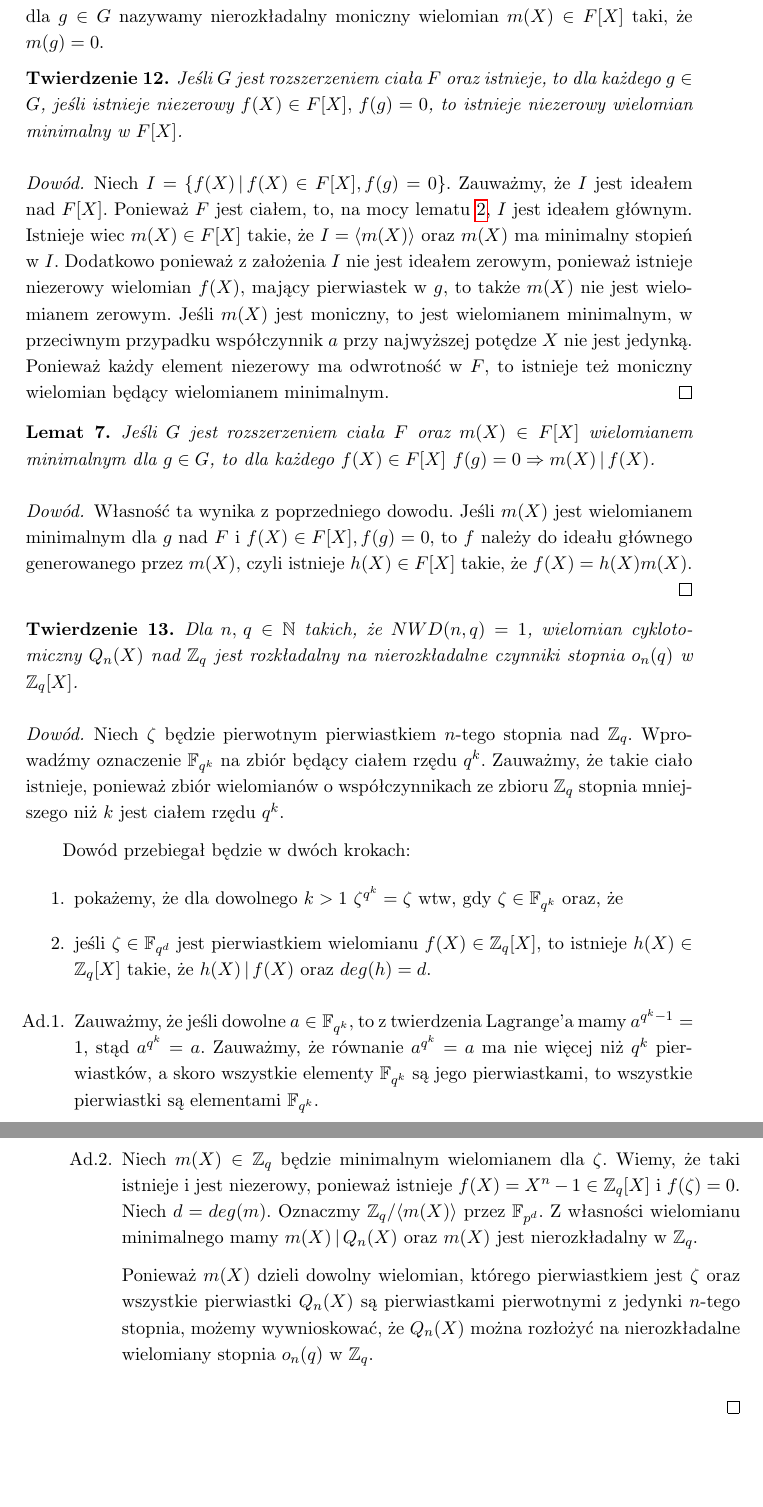
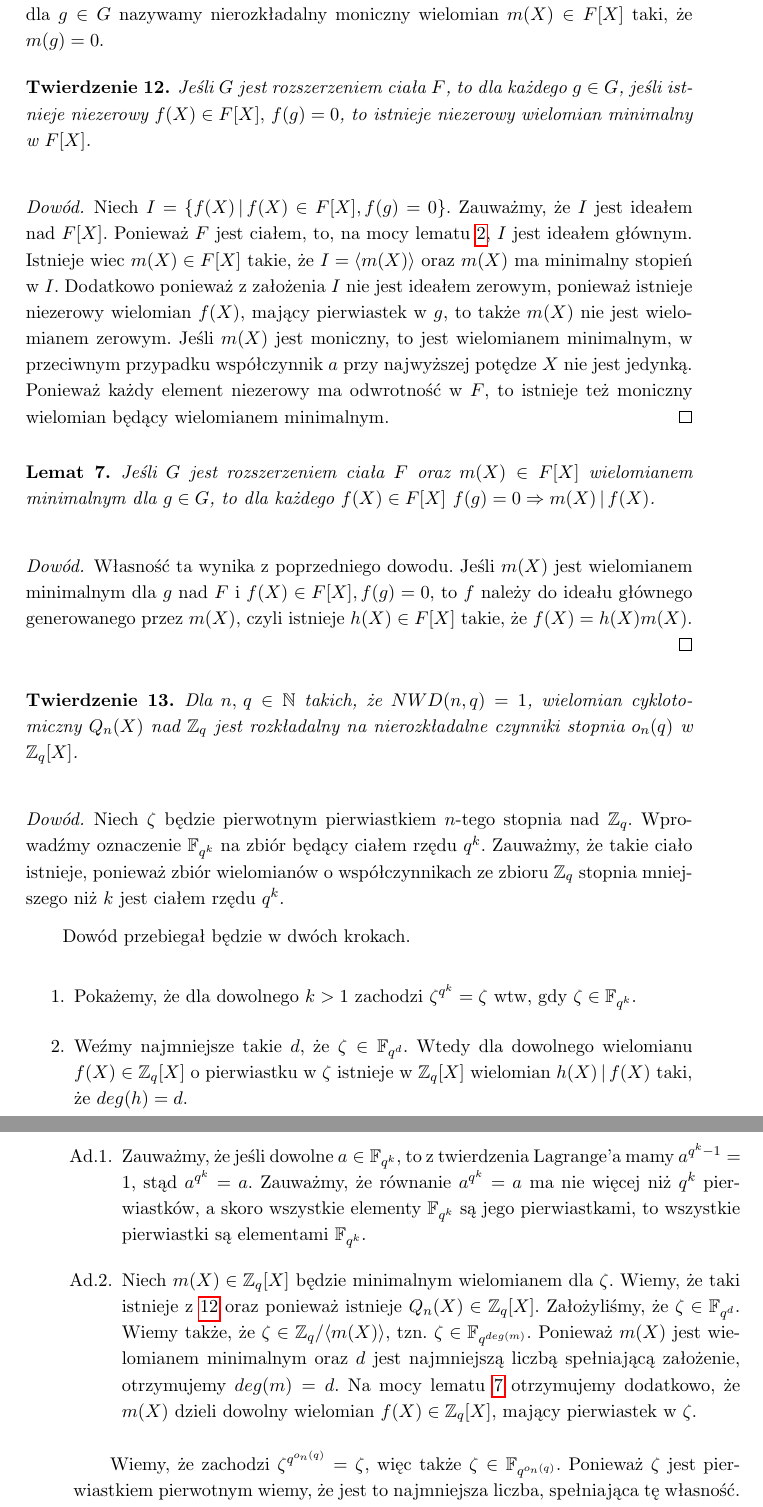
Before and after one commit to tysia2512/ptipt, a LaTeX thesis (main.tex): two parts of pages 22 and 23 of 39, joined at a grey line, cut so that both start at the same text, the shorter picture padded with empty space. Compiled offline with pdfLaTeX.

Commit message:
Fixed theorem 13.

```diff
--- a/main.tex
+++ b/main.tex
@@ -594,10 +593,9 @@ Możemy teraz wprowadzić pojęcie pierwiastka pierwotnego a następnie wielomia
 	Jeśli $G$ jest rozszerzeniem ciała $F$, to \textbf{\textit{wielomianem minimalnym}} dla $g \in G$ nazywamy nierozkładalny moniczny wielomian $m(X) \in F[X]$ taki, że $m(g) = 0$.
 \end{definition}
 
-\begin{theorem}
-	Jeśli $G$ jest rozszerzeniem ciała $F$ oraz istnieje, to dla każdego $g \in G$, jeśli istnieje niezerowy $f(X) \in F[X], \, f(g) = 0$, to istnieje niezerowy wielomian minimalny w $F[X]$.
+\begin{theorem}\label{istnieje_mini}
+	Jeśli $G$ jest rozszerzeniem ciała $F$, to dla każdego $g \in G$, jeśli istnieje niezerowy $f(X) \in F[X], \, f(g) = 0$, to istnieje niezerowy wielomian minimalny w $F[X]$.
 \end{theorem}
-
 
 % Trochę byle jak ten dowód ale jest łatwy i już mi się nie chce.
 \begin{proof}
@@ -619,24 +617,20 @@ Możemy teraz wprowadzić pojęcie pierwiastka pierwotnego a następnie wielomia
 \end{theorem}
 
 \begin{proof}
-
-    % IN PROGRESS
-
 	Niech $\zeta$ będzie pierwotnym pierwiastkiem $n$-tego stopnia nad $\mathbb{Z}_q$. Wprowadźmy oznaczenie $\mathbb{F}_{q^k}$ na zbiór będący ciałem rzędu $q^k$. Zauważmy, że takie ciało istnieje, ponieważ zbiór wielomianów o współczynnikach ze zbioru $\mathbb{Z}_q$ stopnia mniejszego niż $k$ jest ciałem rzędu $q^k$.
 
-	Dowód przebiegał będzie w dwóch krokach:
+	Dowód przebiegał będzie w dwóch krokach.
 	\begin{enumerate}[label=\arabic*.,leftmargin=.4in]
-		\item pokażemy, że dla dowolnego $k > 1$ $\zeta^{q^k}=\zeta$ wtw, gdy $\zeta \in \mathbb{F}_{q^k}$ oraz, że
-		\item jeśli $\zeta \in \mathbb{F}_{q^d}$ jest pierwiastkiem wielomianu $f(X) \in \mathbb{Z}_q[X]$, to istnieje $h(X) \in \mathbb{Z}_q[X]$ takie, że $h(X) \, | \, f(X)$ oraz $deg(h) = d$.
+        \item Pokażemy, że dla dowolnego $k > 1$ zachodzi $\zeta^{q^k}=\zeta$ wtw, gdy $\zeta \in \mathbb{F}_{q^k}$.
+        \item Weźmy najmniejsze takie $d$, że $\zeta \in \mathbb{F}_{q^d}$. Wtedy dla dowolnego wielomianu $f(X) \in \mathbb{Z}_q[X]$ o pierwiastku w $\zeta$ istnieje w $\mathbb{Z}_q[X]$ wielomian $h(X) \, | \, f(X)$ taki, że $deg(h) = d$.
 	\end{enumerate}
 	\begin{enumerate}[label=Ad.\arabic*.,leftmargin=.4in]
 		\item Zauważmy, że jeśli dowolne $a \in \mathbb{F}_{q^k}$, to z twierdzenia Lagrange'a mamy $a^{q^k-1} = 1$, stąd $a^{q^k} = a$. Zauważmy, że równanie $a^{q^k} = a$ ma nie więcej niż $q^k$ pierwiastków, a skoro wszystkie elementy $\mathbb{F}_{q^k}$ są jego pierwiastkami, to wszystkie pierwiastki są elementami $\mathbb{F}_{q^k}$.
-		\item Niech $m(X) \in \mathbb{Z}_q$ będzie minimalnym wielomianem dla $\zeta$. Wiemy, że taki istnieje i jest niezerowy, ponieważ istnieje $f(X) = X^{n} - 1 \in \mathbb{Z}_q[X]$ i $f(\zeta) = 0$. Niech $d = deg(m)$. Oznaczmy $\mathbb{Z}_q / \langle m(X) \rangle$ przez $\mathbb{F}_{p^d}$. Z własności wielomianu minimalnego mamy $m(X) \, | \, Q_n(X)$ oraz $m(X)$ jest nierozkładalny w $\mathbb{Z}_q$.
-
-        Ponieważ $m(X)$ dzieli dowolny wielomian, którego pierwiastkiem jest $\zeta$ oraz wszystkie pierwiastki $Q_n(X)$ są pierwiastkami pierwotnymi z jedynki $n$-tego stopnia, możemy wywnioskować, że $Q_n(X)$ można rozłożyć na nierozkładalne wielomiany stopnia $o_n(q)$ w $\mathbb{Z}_q$.
+        \item Niech $m(X) \in \mathbb{Z}_q[X]$ będzie minimalnym wielomianem dla $\zeta$. Wiemy, że taki istnieje z \ref{istnieje_mini} oraz ponieważ istnieje $Q_n(X) \in \mathbb{Z}_q[X]$. Założyliśmy, że $\zeta \in \mathbb{F}_{q^d}$. Wiemy także, że $\zeta \in \mathbb{Z}_q / \langle m(X) \rangle$, tzn. $\zeta \in \mathbb{F}_{q^{deg(m)}}$. Ponieważ $m(X)$ jest wielomianem minimalnym oraz $d$ jest najmniejszą liczbą spełniającą założenie, otrzymujemy $deg(m) = d$. Na mocy lematu \ref{mini_dzieli} otrzymujemy dodatkowo, że $m(X)$ dzieli dowolny wielomian $f(X) \in \mathbb{Z}_q[X]$, mający pierwiastek w $\zeta$.
     \end{enumerate}
 
-
+    Wiemy, że zachodzi $\zeta^{q^{o_n(q)}}=\zeta$, więc także $\zeta \in \mathbb{F}_{q^{o_n(q)}}$. Ponieważ $\zeta$ jest pierwiastkiem pierwotnym wiemy, że jest to najmniejsza liczba, spełniająca tę własność. Możemy więc skorzystać z faktu udowodnionego w drugim kroku i wywnioskować, że każdy wielomian o pierwiastku w $\zeta$ można podzielić przez pewien inny wielomian należący do $\mathbb{Z}_q[X]$ stopnia $o_n(q)$. Stosując to rozumowanie indukcyjnie możemy wywnioskować tezę.
+    % Ponieważ dla każdego wielomianu, mającego pierwiastek w pierwotnym pierwiastku $n$-tego stopnia z jedności istnieje dzielący go wielomian $h(X)$ stopnia $ $. $m(X)$ dzieli dowolny wielomian, którego pierwiastkiem jest $\zeta$ oraz wszystkie pierwiastki $Q_n(X)$ są pierwiastkami pierwotnymi z jedynki $n$-tego stopnia, możemy wywnioskować, że $Q_n(X)$ można rozłożyć na nierozkładalne wielomiany stopnia $o_n(q)$ w $\mathbb{Z}_q$.
 \end{proof}
 
 \chapter{Algorytm}
```
Also changed, not shown: main.pdf, main.tex (3 more changed lines).
